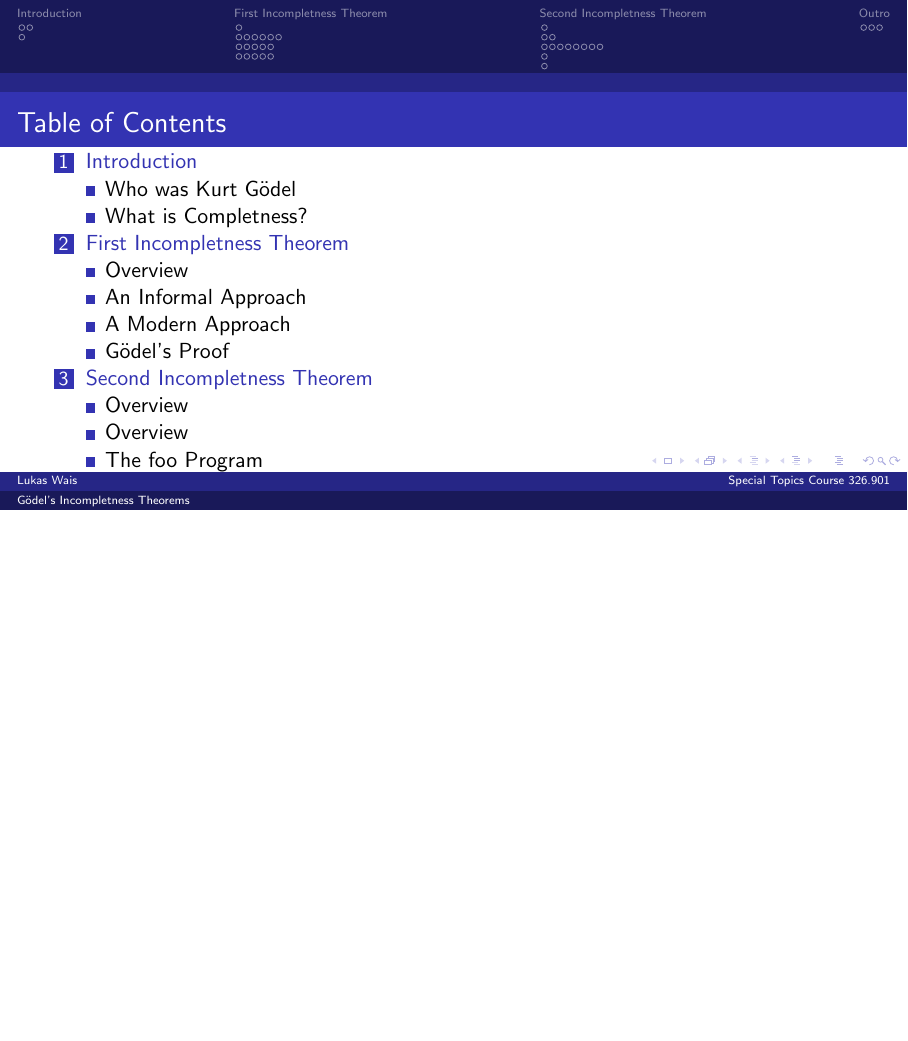
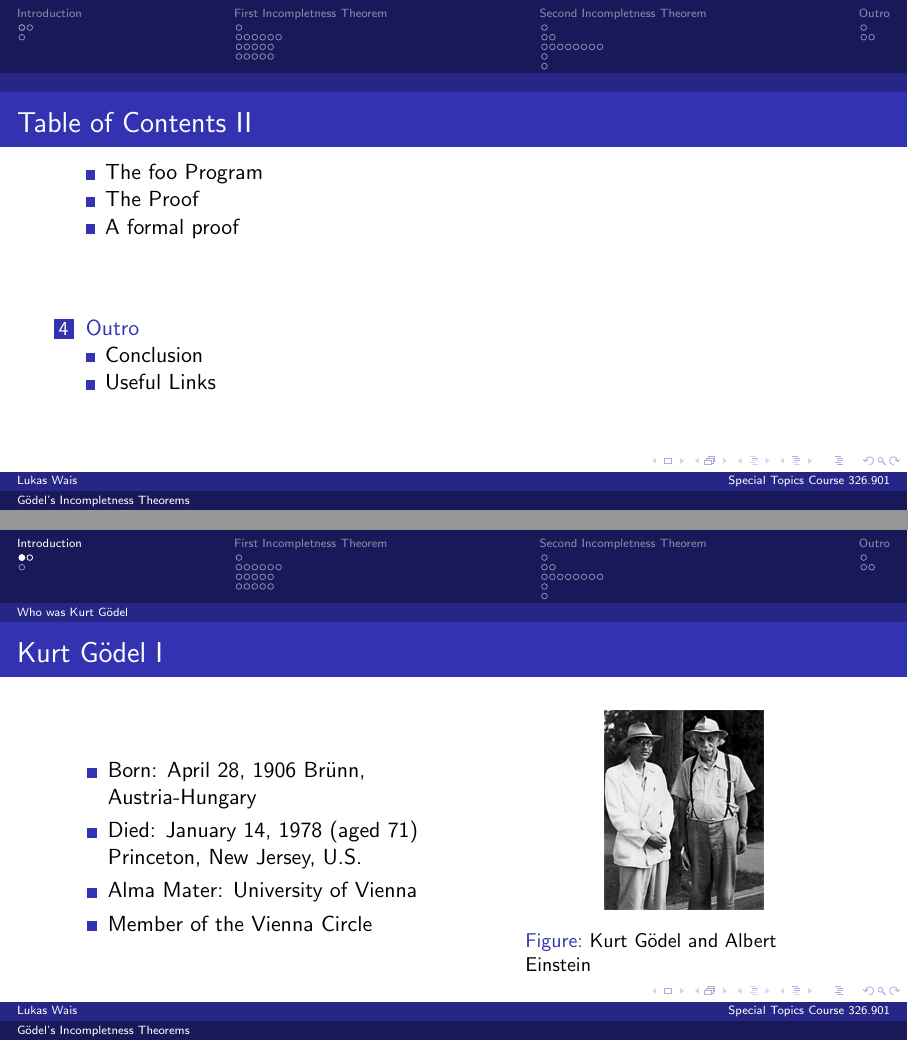
Before and after one commit to x21L/Goedels-Incompletness-Theorems, LaTeX slides (Incompletness.tex): page 2 of 39 before the commit and pages 3 and 4 of 41 after it, the two joined at a grey line, the shorter picture padded with empty space. The pictures show the PDF file Incompletness.pdf that the author committed with the source.

Commit message:
Finnished

```diff
--- a/Incompletness.tex
+++ b/Incompletness.tex
@@ -21,15 +21,35 @@
 % title frame
 \frame{\titlepage}
 % table of content
-\begin{frame}
+\begin{frame}[allowframebreaks]
 	\frametitle{Table of Contents}
 	\tableofcontents
 \end{frame}
 % introduction
 \section{Introduction}
 \subsection{Who was Kurt Gödel}
-\begin{frame}
+\begin{frame}[allowframebreaks]
 	\frametitle{Kurt Gödel}
+	\begin{columns}
+		\begin{column}{0.5\textwidth}
+   			\begin{itemize}
+   				\item Born: April 28, 1906 Brünn, Austria-Hungary
+   				\item Died: January 14, 1978 (aged 71) Princeton, New Jersey, U.S.
+   				\item Alma Mater: University of Vienna
+   				\item Member of the Vienna Circle
+   			\end{itemize}
+   		\end{column}
+		\begin{column}{0.4\textwidth}
+			\begin{figure}[h]
+				\centering
+				\includegraphics[width=0.5\textwidth]{img/godel_albert}
+				\caption{Kurt Gödel and Albert Einstein}
+			\end{figure}
+		\end{column}
+	\end{columns}
+	\begin{block}{Fun fact}
+		Kurt Gödel and Albert Einstein good friends. Although the quite large age difference and different subjects. They used to take walks from and to institute where they were working in Princeton. It was also quite fortuitous that both spoke german.
+	\end{block}
 \end{frame}
 \begin{frame}
 	\frametitle{A quick reminder of Axioms}
```
Also changed, not shown: Incompletness.pdf, img/godel_albert.jpg (added), Incompletness.tex (22 more changed lines), 7 other files.
